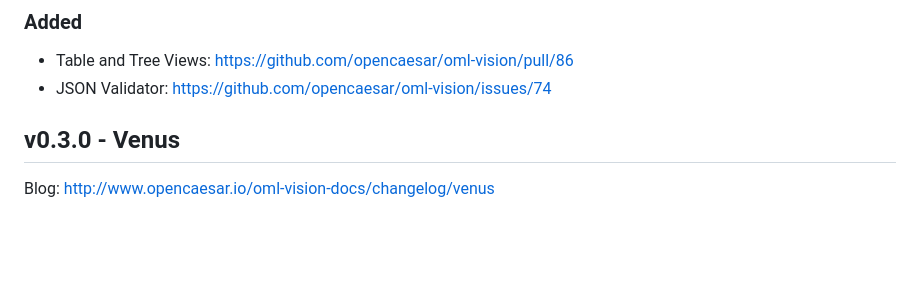
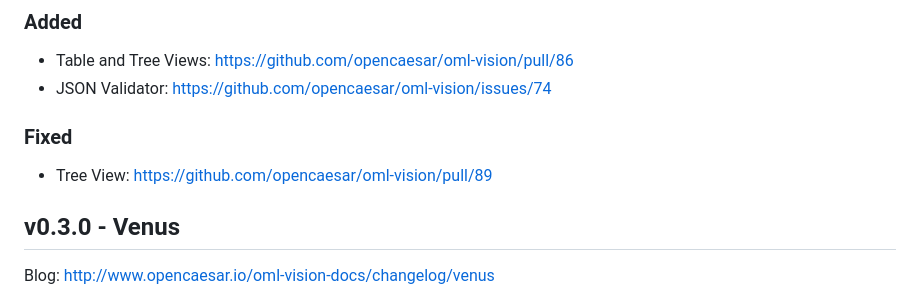
Before and after one commit to opencaesar/oml-vision, a Markdown page: CHANGELOG.md, the part around the change. GitHub-like rendering; blank space fills up the shorter version.

Commit message:
update changelog.md
Signed-off-by: pogi7 <aaronlevitt7@gmail.com>

```diff
--- a/CHANGELOG.md
+++ b/CHANGELOG.md
@@ -13,6 +13,9 @@ Blog: http://www.opencaesar.io/oml-vision-docs/changelog/mars
 ### Added
 - Table and Tree Views: https://github.com/opencaesar/oml-vision/pull/86
 - JSON Validator: https://github.com/opencaesar/oml-vision/issues/74
+
+### Fixed
+- Tree View: https://github.com/opencaesar/oml-vision/pull/89
 
 ## v0.3.0 - Venus
 
```
